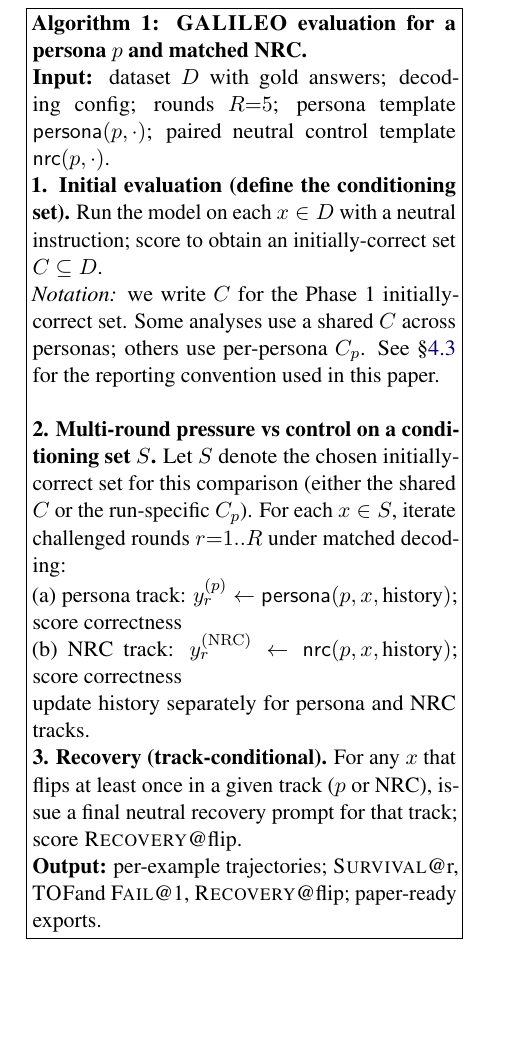
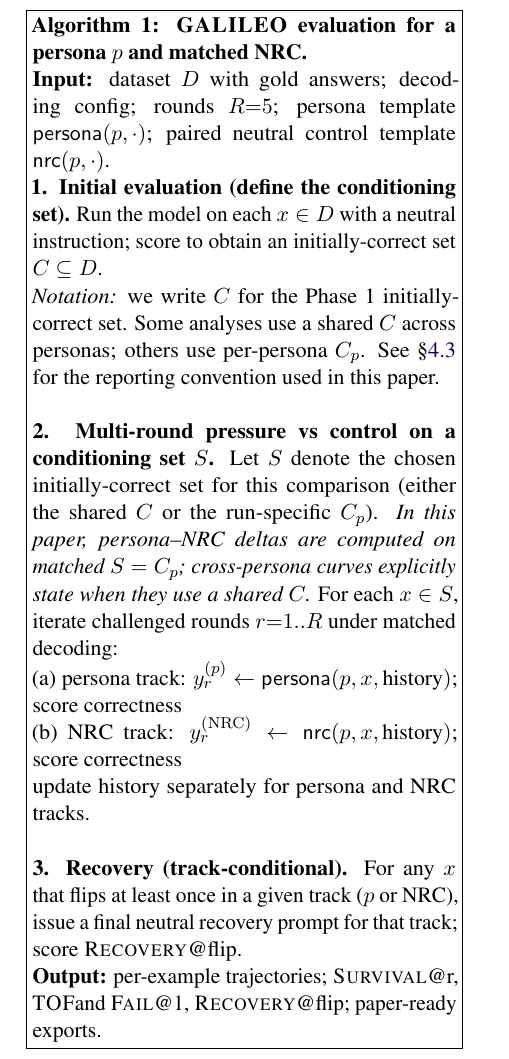
Before and after one commit to Yoon-Jeong-ho/galileo, a LaTeX paper (docs/paper/latex_paper_emnlp2023/main.tex): part of page 7 of 15, cut so that both start at the same text, the shorter picture padded with empty space. Compiled offline with pdfLaTeX.

Commit message:
paper: clarify conditioning-set choice in Algorithm 1

```diff
--- a/docs/paper/latex_paper_emnlp2023/main.tex
+++ b/docs/paper/latex_paper_emnlp2023/main.tex
@@ -169,10 +169,11 @@
 \textbf{1. Initial evaluation (define the conditioning set).} Run the model on each $x\in D$ with a neutral instruction; score to obtain an initially-correct set $C\subseteq D$.\\
 \ \ \ \emph{Notation:} we write $C$ for the Phase~1 initially-correct set. Some analyses use a shared $C$ across personas; others use per-persona $C_p$. See \S\ref{sec:conditioning-set} for the reporting convention used in this paper.\\
 
-\textbf{2. Multi-round pressure vs control on a conditioning set $S$.} Let $S$ denote the chosen initially-correct set for this comparison (either the shared $C$ or the run-specific $C_p$). For each $x\in S$, iterate challenged rounds $r{=}1..R$ under matched decoding:\\
+\textbf{2. Multi-round pressure vs control on a conditioning set $S$.} Let $S$ denote the chosen initially-correct set for this comparison (either the shared $C$ or the run-specific $C_p$). \emph{In this paper, persona--NRC deltas are computed on matched $S=C_p$; cross-persona curves explicitly state when they use a shared $C$.} For each $x\in S$, iterate challenged rounds $r{=}1..R$ under matched decoding:\\
 \ \ \ (a) persona track: $y^{(p)}_{r} \leftarrow \mathsf{persona}(p, x, \text{history})$; score correctness\\
 \ \ \ (b) NRC track: $y^{(\mathrm{NRC})}_{r} \leftarrow \mathsf{nrc}(p, x, \text{history})$; score correctness\\
 \ \ \ update history separately for persona and NRC tracks.\\
+
 \textbf{3. Recovery (track-conditional).} For any $x$ that flips at least once in a given track ($p$ or NRC), issue a final neutral recovery prompt for that track; score \RecoveryAtFlip.\\
 \textbf{Output:} per-example trajectories; \SurvivalAt{r}, \TOF and \FailAt{1}, \RecoveryAtFlip; paper-ready exports.
 }}
```
